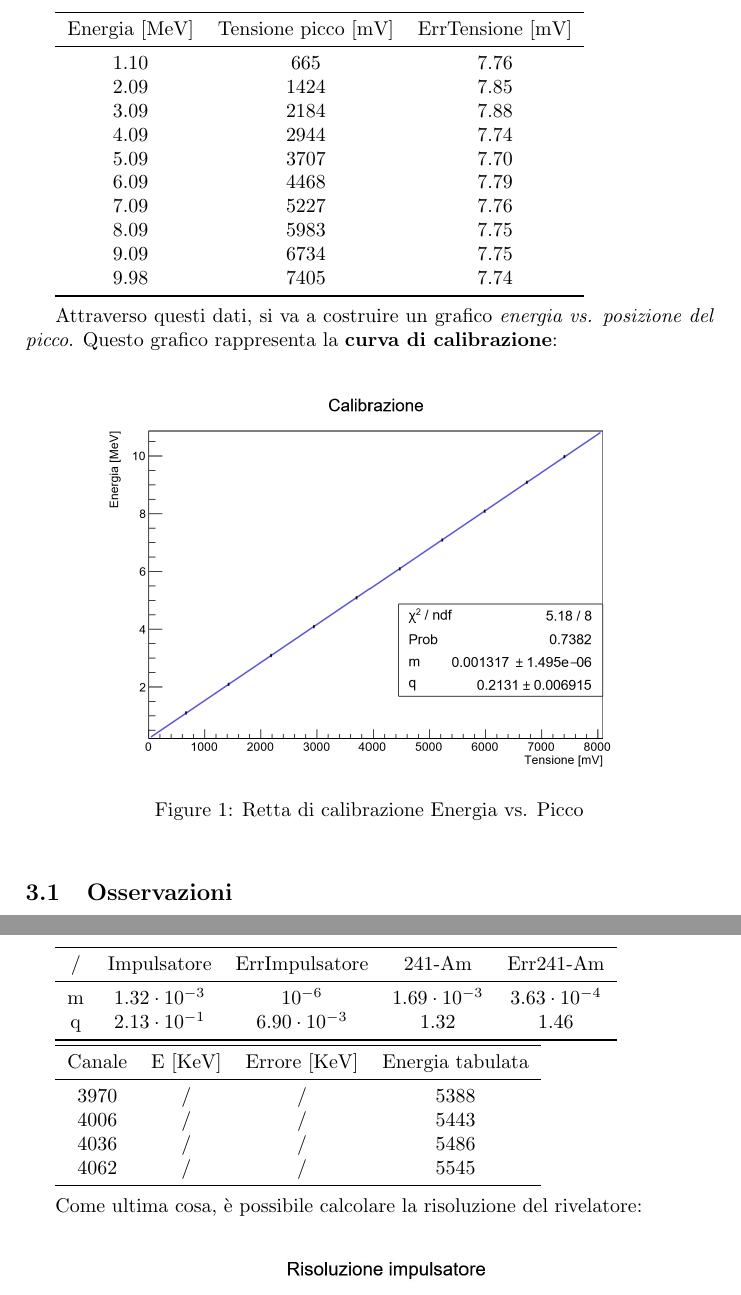
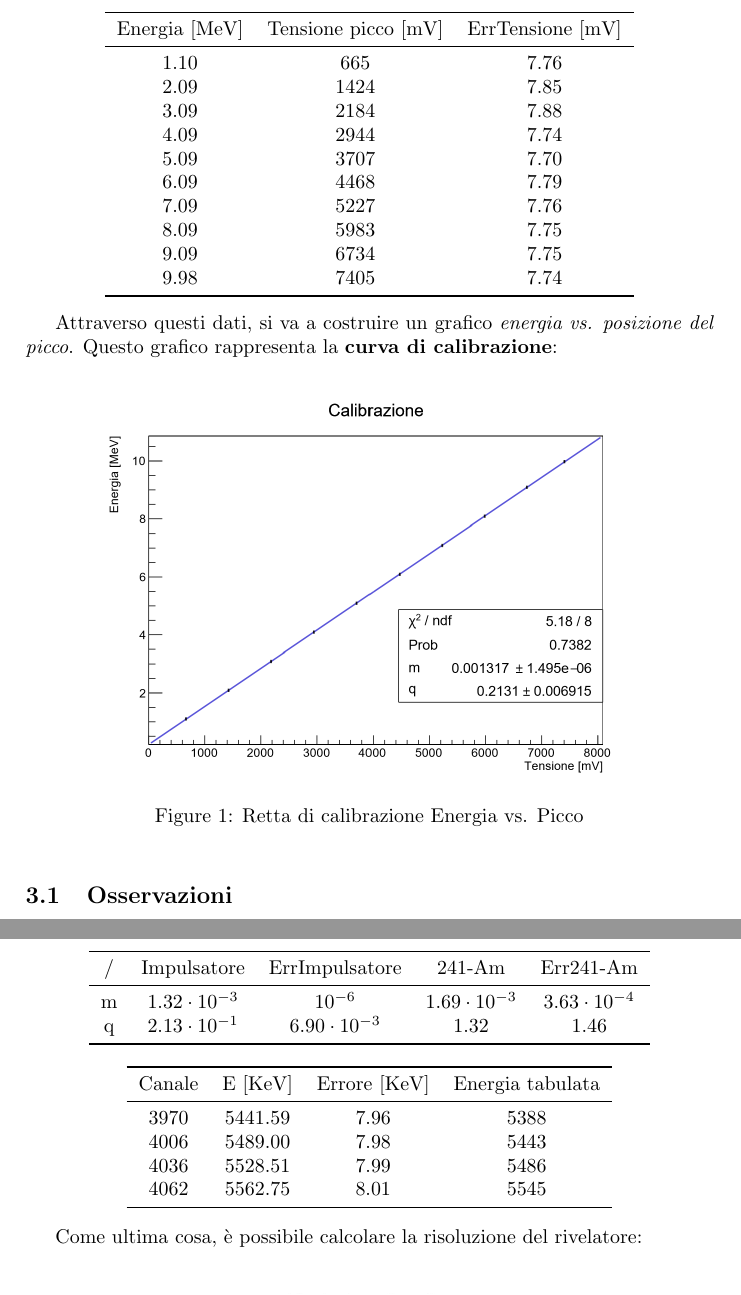
Before and after one commit to marcogobbo/lab-nucleare-subnucleare, a LaTeX document (Exp1/report/Report 1.tex): two parts of pages 2 and 4 of 5, joined at a grey line, cut so that both start at the same text. Compiled offline with pdfLaTeX.

Commit message:
aggiunti dati mancanti

```diff
--- a/Report/Report 1.tex
+++ b/Exp1/report/Report 1.tex
@@ -24,6 +24,7 @@ L'obiettivo di questa parte dell'esperienza è quello di allestire, ottimizzare
 \section{Caratterizzazione con impulsatore calibrato in energia}
 Dopo aver posto il rivelatore al Silicio in una camera a vuoto, si sfutta la catena di lettura classica (pre-amplificatore, amplificatore, shaper, ACD/MCA) per generare sull'elettronica in uscita dei segnali la cui forma è analoga a quella che il rivelatore fornisce in seguito ad una interazione alfa. Come indicato, nel caso specifico il rivelatore è polarizzato con una tensione di 50V. Si fissano dei precisi valori di energia dell'impulsatore, in un intervallo che va da 1 MeV a 10 MeV, e con i dati ottenuti si costruiscono diversi istogrammi, uno per ciascun valore di energia. Da ognuno di questi istogrammi, tramite una estrapolazione gaussiana, è possibile ricavare la posizione, espressa in mV, del picco. Di seguito sono riportate le posizioni dei 10 picchi, relative alle 10 raccolte dati a nostra disposizione:\\
 
+\begin{center}
 \begin{tabular}{ccc}
 \toprule
 Energia [MeV] & Tensione picco [mV] & ErrTensione [mV]\\
@@ -74,6 +76,7 @@ L'istogramma viene fittato con una somma di 4 gaussiane. Dal fit è possibile ri
 
 Di seguito invece, vengono riportate due tabelle: la prima mostra il confronto fra i parametri delle due rette di calibrazione, mentre la secondo il confronto fra i valori di energia tabulati dell'americio e quelli ottenuti attraverso la retta di calibrazione ottenuta nella prima parte:\\
 
+\begin{center}
 \begin{tabular}{ccccc}
 \toprule
 / & Impulsatore & ErrImpulsatore & 241-Am & Err241-Am\\
@@ -82,17 +85,19 @@ m & $1.32\cdot10^{-3}$ & $10^{-6}$ & $1.69\cdot10^{-3}$ & $3.63\cdot10^{-4}$\\
 q & $2.13\cdot10^{-1}$ & $6.90\cdot10^{-3}$ & $1.32$ & $1.46$\\
 \bottomrule
 \end{tabular}\\
-
+\end{center}
+\begin{center}
 \begin{tabular}{ccccc}
 \toprule
 Canale & E [KeV] & Errore [KeV] & Energia tabulata\\
 \midrule
-3970 & / & / & 5388\\
-4006 & / & / & 5443\\
-4036 & / & / & 5486\\
-4062 & / & / & 5545\\
+3970 & 5441.59 & 7.96 & 5388\\
+4006 & 5489.00 & 7.98 & 5443\\
+4036 & 5528.51 & 7.99 & 5486\\
+4062 & 5562.75 & 8.01 & 5545\\
 \bottomrule
 \end{tabular}\\
+\end{center}
 
 Come ultima cosa, è possibile calcolare la risoluzione del rivelatore:\\
 
```
Also changed, not shown: Exp1/report/Report 1.pdf (added), Exp1/report/istoame.jpg (renamed from Report/istoame.jpg), Exp1/report/rettaame.jpg (renamed from Report/rettaame.jpg), Exp1/report/rettacalibrazione.jpg (renamed from Report/rettacalibrazione.jpg), Exp1/report/risoluzione.jpg (renamed from Report/risoluzione.jpg), Report/Report 1.pdf (deleted), Exp1/report/Report 1.tex (1 more changed lines), 4 other files.
